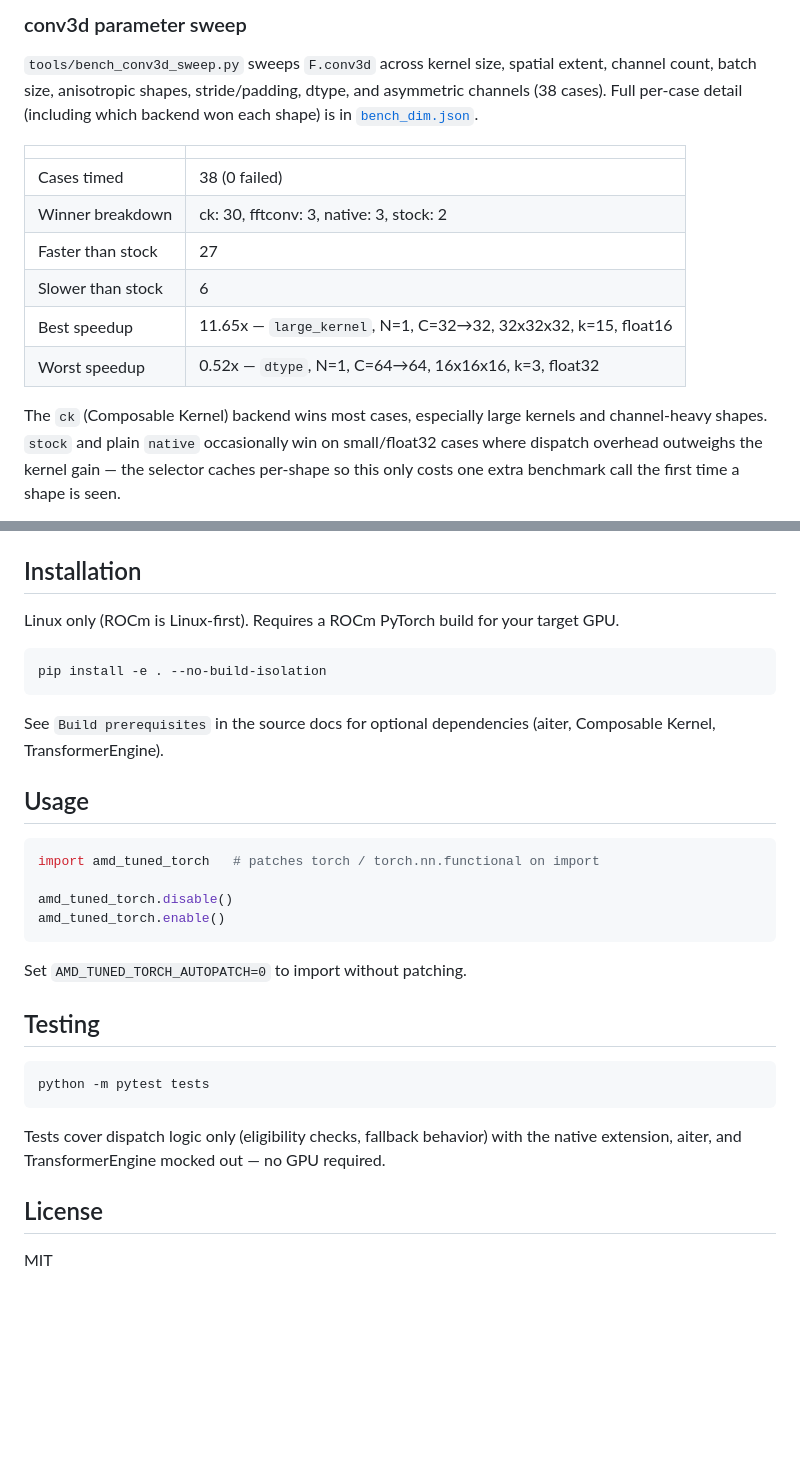
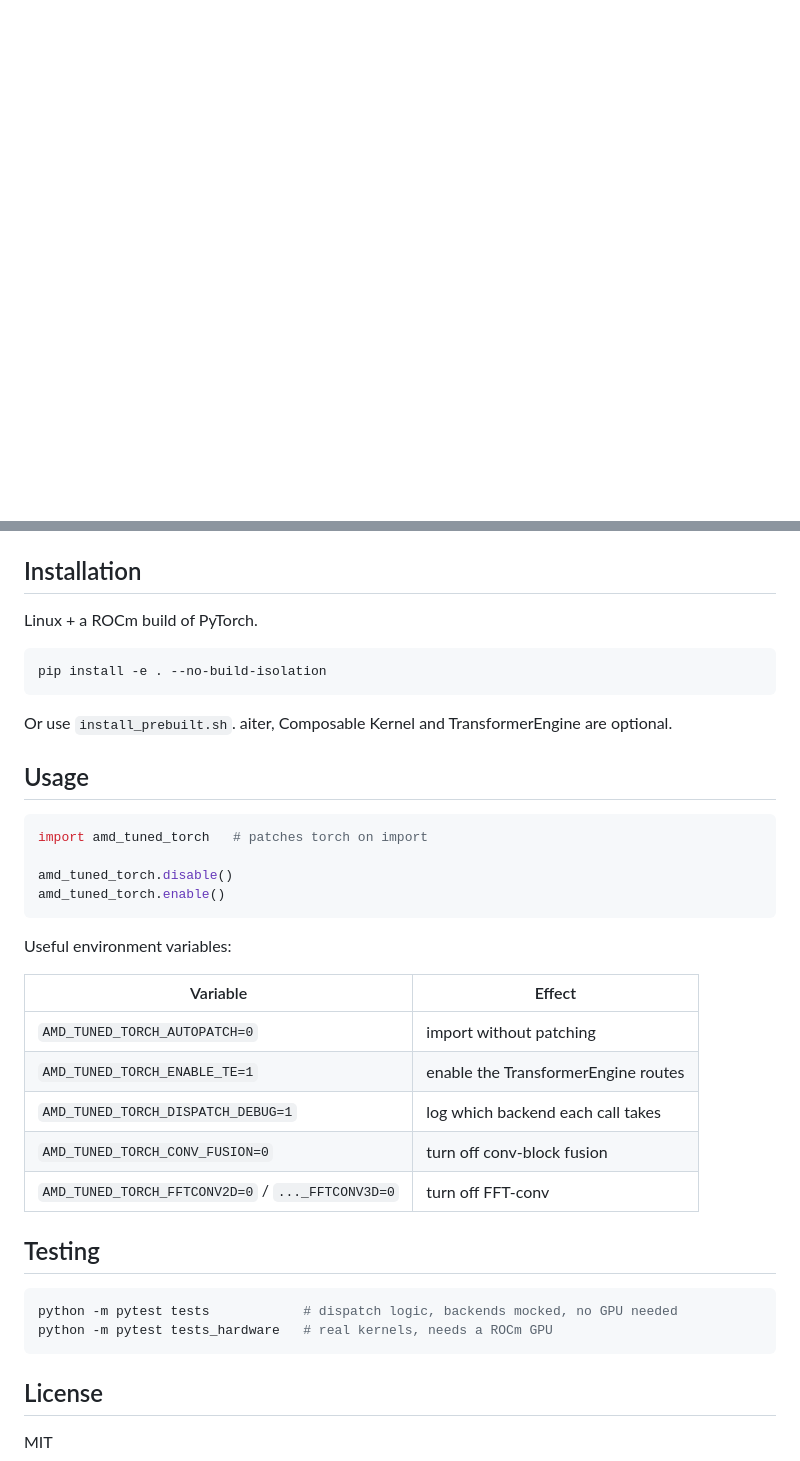
Before and after one commit to WifiLast/rocm-kernel-select, a Markdown page: README.md, 2 parts joined by grey strips. Drawn GitHub-style; blank space fills up the shorter version.

````diff
--- a/README.md
+++ b/README.md
@@ -46,16 +45 @@ Speedups vary by shape and available backends (`aiter` and TransformerEngine wer
 
-### conv3d parameter sweep
-
-`tools/bench_conv3d_sweep.py` sweeps `F.conv3d` across kernel size, spatial extent, channel count, batch size, anisotropic shapes, stride/padding, dtype, and asymmetric channels (38 cases). Full per-case detail (including which backend won each shape) is in [`bench_dim.json`](bench_dim.json).
-
-| | |
-|---|---|
-| Cases timed | 38 (0 failed) |
-| Winner breakdown | ck: 30, fftconv: 3, native: 3, stock: 2 |
-| Faster than stock | 27 |
-| Slower than stock | 6 |
-| Best speedup | 11.65x — `large_kernel`, N=1, C=32→32, 32x32x32, k=15, float16 |
-| Worst speedup | 0.52x — `dtype`, N=1, C=64→64, 16x16x16, k=3, float32 |
-
-The `ck` (Composable Kernel) backend wins most cases, especially large kernels and channel-heavy shapes. `stock` and plain `native` occasionally win on small/float32 cases where dispatch overhead outweighs the kernel gain — the selector caches per-shape so this only costs one extra benchmark call the first time a shape is seen.
-
@@ -107,32 +47,39 @@ The `ck` (Composable Kernel) backend wins most cases, especially large kernels a
 
 ## Installation
 
-Linux only (ROCm is Linux-first). Requires a ROCm PyTorch build for your target GPU.
+Linux + a ROCm build of PyTorch.
 
 ```bash
 pip install -e . --no-build-isolation
 ```
 
-See `Build prerequisites` in the source docs for optional dependencies (aiter, Composable Kernel, TransformerEngine).
+Or use `install_prebuilt.sh`. aiter, Composable Kernel and TransformerEngine are optional.
 
 ## Usage
 
 ```python
-import amd_tuned_torch   # patches torch / torch.nn.functional on import
+import amd_tuned_torch   # patches torch on import
 
 amd_tuned_torch.disable()
 amd_tuned_torch.enable()
 ```
 
-Set `AMD_TUNED_TORCH_AUTOPATCH=0` to import without patching.
+Useful environment variables:
+
+| Variable | Effect |
+|---|---|
+| `AMD_TUNED_TORCH_AUTOPATCH=0` | import without patching |
+| `AMD_TUNED_TORCH_ENABLE_TE=1` | enable the TransformerEngine routes |
+| `AMD_TUNED_TORCH_DISPATCH_DEBUG=1` | log which backend each call takes |
+| `AMD_TUNED_TORCH_CONV_FUSION=0` | turn off conv-block fusion |
+| `AMD_TUNED_TORCH_FFTCONV2D=0` / `..._FFTCONV3D=0` | turn off FFT-conv |
 
 ## Testing
 
 ```bash
-python -m pytest tests
+python -m pytest tests            # dispatch logic, backends mocked, no GPU needed
+python -m pytest tests_hardware   # real kernels, needs a ROCm GPU
 ```
-
-Tests cover dispatch logic only (eligibility checks, fallback behavior) with the native extension, aiter, and TransformerEngine mocked out — no GPU required.
 
 ## License
 
````
Also changed, not shown: other parts of README.md (+25 -70 lines).
